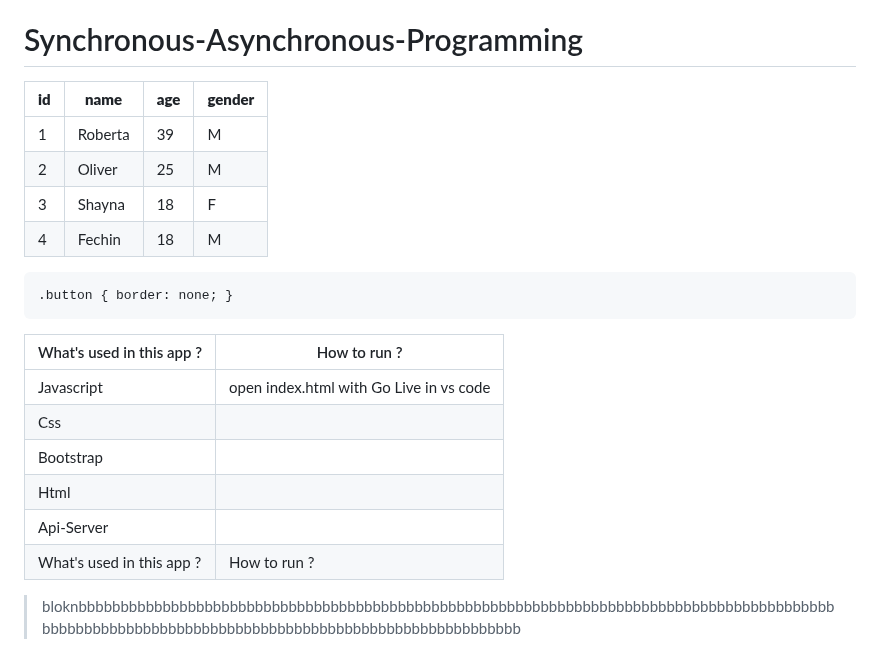
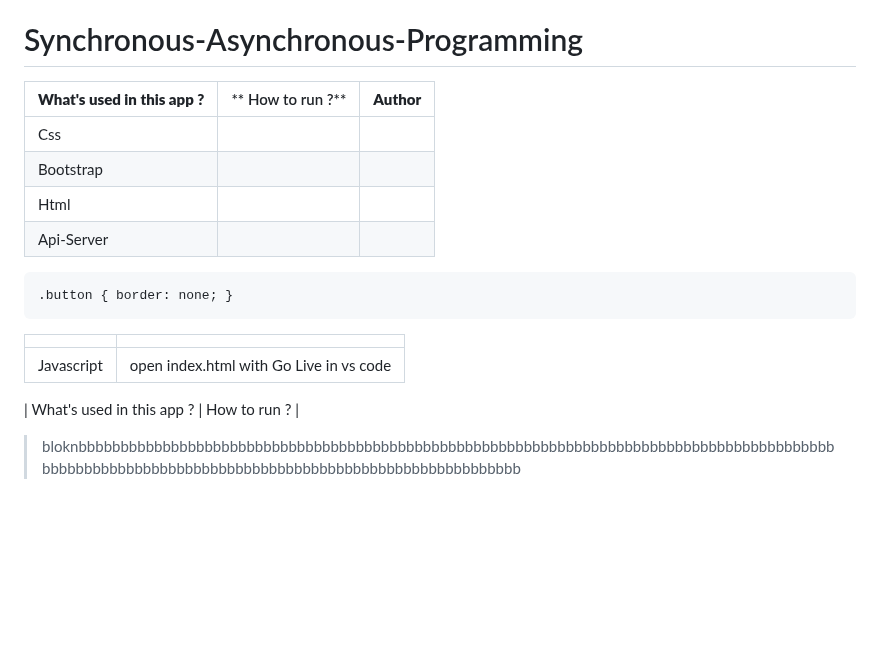
Before and after one commit to kaplanh/Senkron-Asenkron-Programlama, a Markdown page: README.md, the part around the change. Rendered like a GitHub page; blank space fills up the shorter version.

```diff
--- a/README.md
+++ b/README.md
@@ -1,24 +1,21 @@
 # Synchronous-Asynchronous-Programming
 
- **id** | **name** | **age** | **gender**
---------|----------|---------|------------
- 1      | Roberta  | 39      | M
- 2      | Oliver   | 25      | M
- 3      | Shayna   | 18      | F
- 4      | Fechin   | 18      | M
+ **What's used in this app ?** | ** How to run ?** | **Author** |
+|----------|---------|------------
+|Css | |
+|Bootstrap | |
+|Html |  |
+|Api-Server||
 
 ~~~css
 .button { border: none; }
 ~~~
 
 
-| What's used in this app ? | How to run ? |
+|  | |
 | ----------- | ----------- |
 | Javascript | open index.html with Go Live in vs code|
-|Css | |
-|Bootstrap | |
-|Html |  |
-|Api-Server||
+
 | What's used in this app ? | How to run ? |
 
 
```
